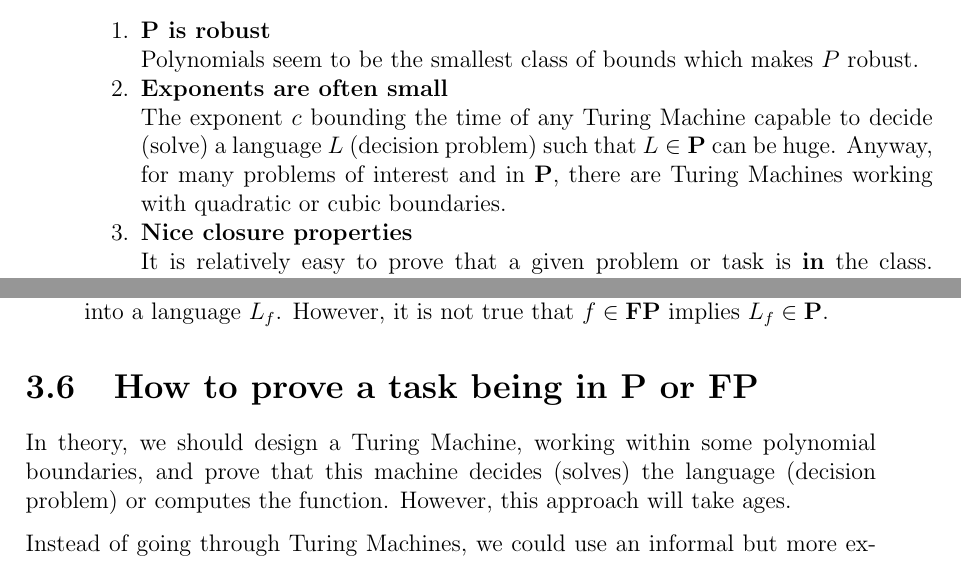
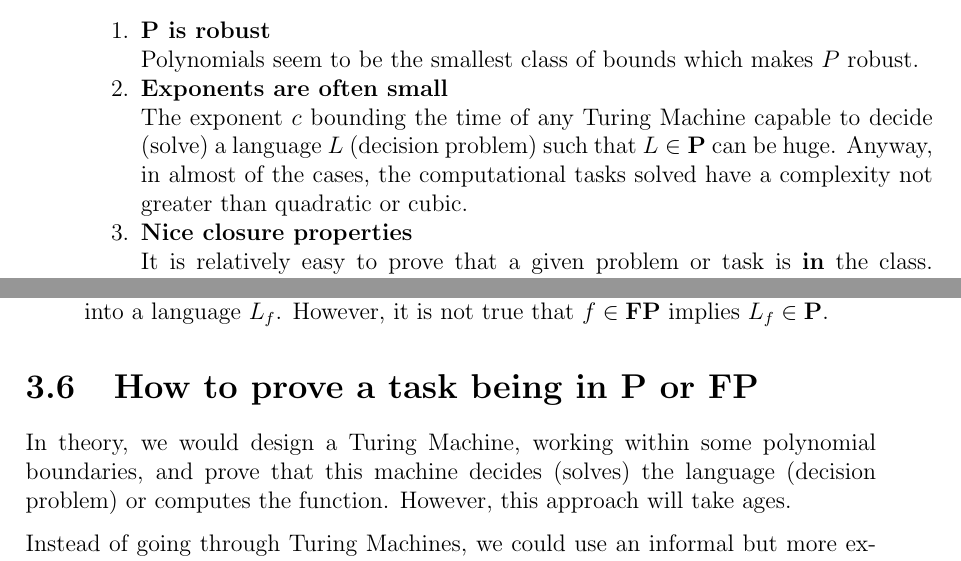
Before and after one commit to Canghiari04/Introduction-to-Computability-and-Complexity, a LaTeX thesis (Notes/main.tex, which reads Notes/sections/3_4.tex, Notes/sections/3_6.tex): two parts of pages 17 and 18 of 20, joined at a grey line, cut so that both start at the same text. Compiled offline with pdfLaTeX.

Commit message:
corrected spelling mistakes

```diff
--- a/Notes/sections/3_4.tex
+++ b/Notes/sections/3_4.tex
@@ -1,6 +1,6 @@
 Why do we take the complexity class $P$ as our main basis? There are three main reasons to do so, described as follows:
 \begin{enumerate}
     \item \textbf{P is robust} \\ Polynomials seem to be the smallest class of bounds which makes $P$ robust.
-    \item \textbf{Exponents are often small} \\ The exponent $c$ bounding the time of any Turing Machine capable to decide (solve) a language $L$ (decision problem) such that $L \in \textbf{P}$ can be huge. Anyway, for many problems of interest and in \textbf{P}, there are Turing Machines working with quadratic or cubic boundaries.
+    \item \textbf{Exponents are often small} \\ The exponent $c$ bounding the time of any Turing Machine capable to decide (solve) a language $L$ (decision problem) such that $L \in \textbf{P}$ can be huge. Anyway, in almost of the cases, the computational tasks solved have a complexity not greater than quadratic or cubic.
     \item \textbf{Nice closure properties} \\ It is relatively easy to prove that a given problem or task is \textbf{in} the class. Without constructing a Turing Machine explicitly, we can design an algorithm that guarantees the resolution of the problem in a polynomial running time.
 \end{enumerate}
--- a/Notes/sections/3_6.tex
+++ b/Notes/sections/3_6.tex
@@ -1,4 +1,4 @@
-In theory, we should design a Turing Machine, working within some polynomial boundaries, and prove that this machine decides (solves) the language (decision problem)
+In theory, we would design a Turing Machine, working within some polynomial boundaries, and prove that this machine decides (solves) the language (decision problem)
 or computes the function. However, this approach will take ages.
 
 Instead of going through Turing Machines, we could use an informal but more expressive tool the so called \textbf{pseudocode}.
```
Also changed, not shown: Notes/sections/3_2.tex (+1 -1 lines), Notes/main.pdf.
